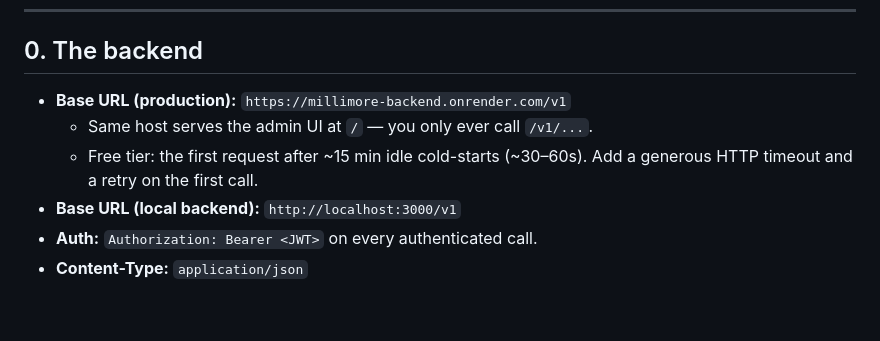
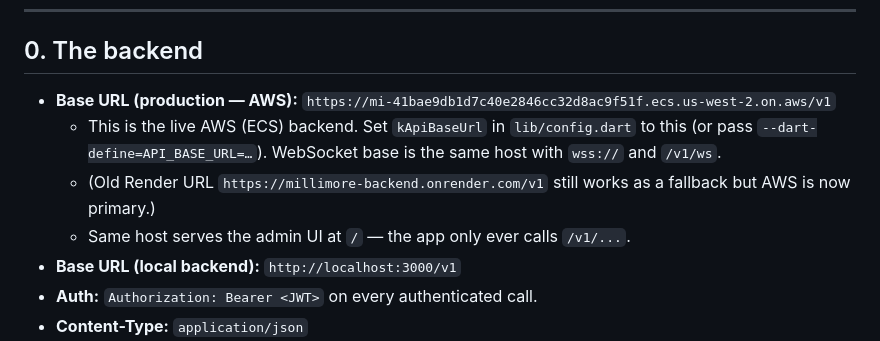
Before and after one commit to shazerlone/tv_license_app, a Markdown page: docs/APP_INTEGRATION.md, the part around the change. Drawn GitHub-style; blank space fills up the shorter version.

Commit message:
docs(app): point app integration guide at live AWS backend URL
The backend is now live on AWS ECS. Record the AWS base URL
(https://mi-41bae9db1d7c40e2846cc32d8ac9f51f.ecs.us-west-2.on.aws/v1) as
the primary production base URL for the Flutter app, keeping the old
Render URL noted only as a fallback. The WebSocket base is the same host
with wss:// and /v1/ws.

Co-Authored-By: Claude Opus 4.8 <noreply@anthropic.com>
Claude-Session: https://claude.ai/code/session_018m1dr2qztyxjp5sRUEuzJw

```diff
--- a/docs/APP_INTEGRATION.md
+++ b/docs/APP_INTEGRATION.md
@@ -17,10 +17,14 @@ changing the UI.
 
 ## 0. The backend
 
-- **Base URL (production):** `https://millimore-backend.onrender.com/v1`
-  - Same host serves the admin UI at `/` — you only ever call `/v1/...`.
-  - Free tier: the first request after ~15 min idle cold-starts (~30–60s). Add a
-    generous HTTP timeout and a retry on the first call.
+- **Base URL (production — AWS):**
+  `https://mi-41bae9db1d7c40e2846cc32d8ac9f51f.ecs.us-west-2.on.aws/v1`
+  - This is the live AWS (ECS) backend. Set `kApiBaseUrl` in `lib/config.dart`
+    to this (or pass `--dart-define=API_BASE_URL=…`). WebSocket base is the same
+    host with `wss://` and `/v1/ws`.
+  - (Old Render URL `https://millimore-backend.onrender.com/v1` still works as a
+    fallback but AWS is now primary.)
+  - Same host serves the admin UI at `/` — the app only ever calls `/v1/...`.
 - **Base URL (local backend):** `http://localhost:3000/v1`
 - **Auth:** `Authorization: Bearer <JWT>` on every authenticated call.
 - **Content-Type:** `application/json`
```
